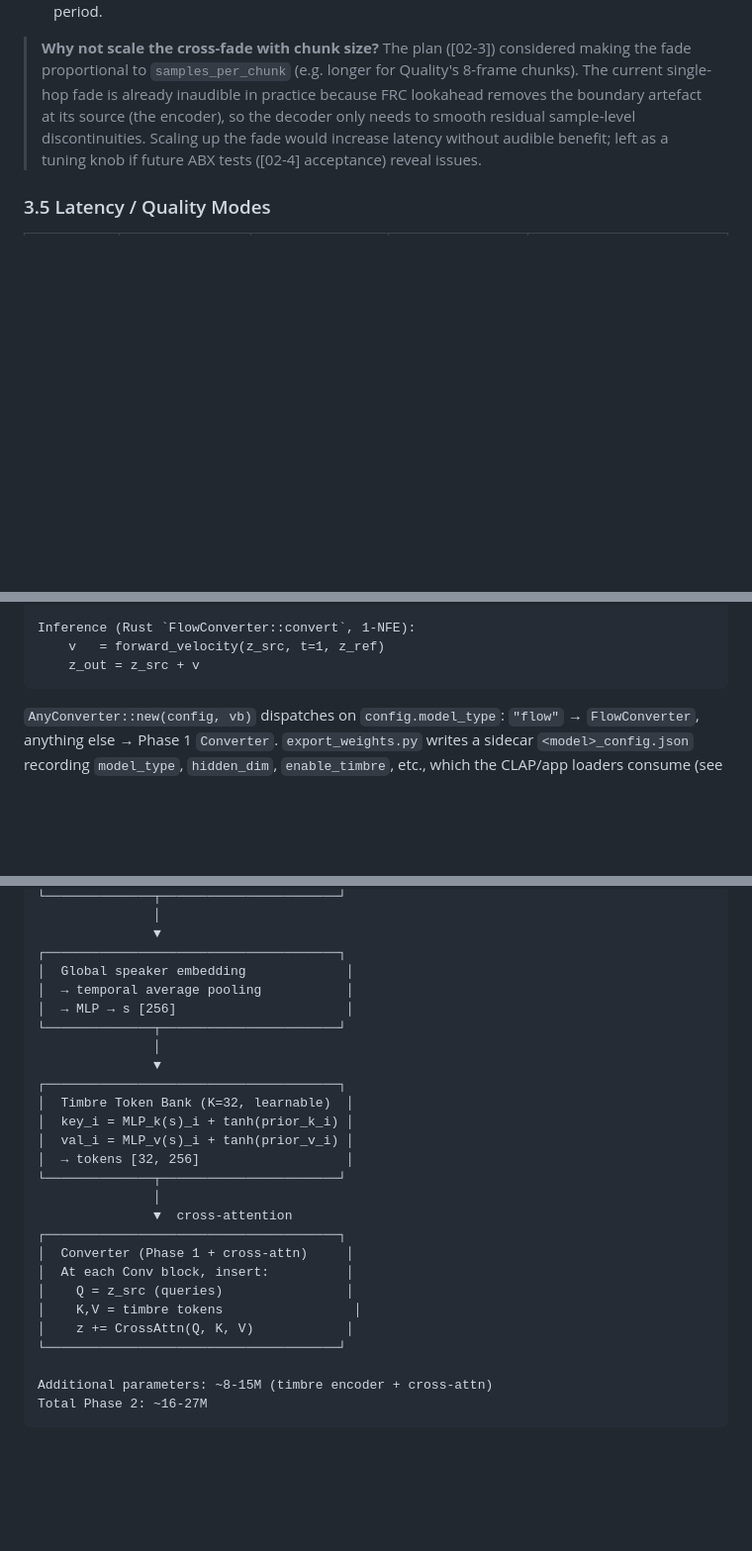
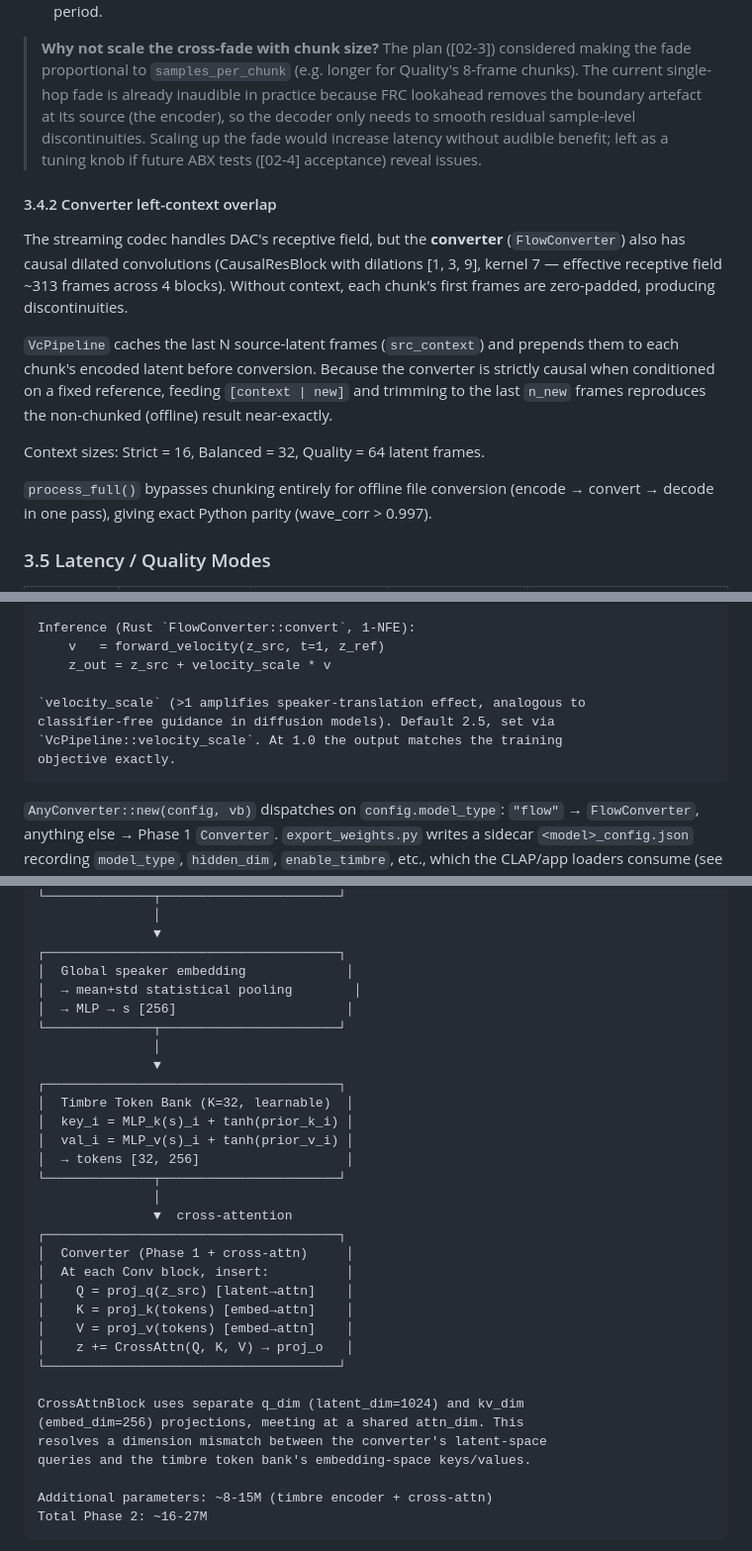
Before and after one commit to kjranyone/LightVC, a Markdown page: ARCHITECTURE.md, 3 parts joined by grey strips. Shown at 99% size. Drawn GitHub-style; blank space fills up the shorter version.

Commit message:
docs: update ARCHITECTURE to reflect implementation — mean+std pooling, velocity_scale, converter context, CrossAttnBlock dims
- §4.2: SpeakerEncoder 'temporal average pooling' → 'mean+std
  statistical pooling' (prevents encoder collapse)
- §4.1b: FlowConverter inference formula now shows velocity_scale
  (guidance scale, default 2.5)
- §3.4.2: new subsection documenting converter left-context overlap
  (src_context, 16/32/64 frames) and process_full offline mode
- §4.2: CrossAttnBlock updated to show q_dim/kv_dim split
  (latent_dim → embed_dim cross-attention)

````diff
--- a/ARCHITECTURE.md
+++ b/ARCHITECTURE.md
@@ -340,6 +340,26 @@ merged output :  [...=====faded=====|new===]
   the fade would increase latency without audible benefit; left as a
   tuning knob if future ABX tests ([02-4] acceptance) reveal issues.
 
+#### 3.4.2 Converter left-context overlap
+
+The streaming codec handles DAC's receptive field, but the **converter**
+(`FlowConverter`) also has causal dilated convolutions (CausalResBlock
+with dilations [1, 3, 9], kernel 7 — effective receptive field ~313
+frames across 4 blocks). Without context, each chunk's first frames are
+zero-padded, producing discontinuities.
+
+`VcPipeline` caches the last N source-latent frames (`src_context`) and
+prepends them to each chunk's encoded latent before conversion. Because
+the converter is strictly causal when conditioned on a fixed reference,
+feeding `[context | new]` and trimming to the last `n_new` frames
+reproduces the non-chunked (offline) result near-exactly.
+
+Context sizes: Strict = 16, Balanced = 32, Quality = 64 latent frames.
+
+`process_full()` bypasses chunking entirely for offline file conversion
+(encode → convert → decode in one pass), giving exact Python parity
+(wave_corr > 0.997).
+
 ### 3.5 Latency / Quality Modes
 
 | Mode | Lookahead | Chunk Size | Total algorithmic latency | Use Case |
@@ -439,7 +459,12 @@ Training (Python `converter.py::FlowConverter`):
 
 Inference (Rust `FlowConverter::convert`, 1-NFE):
     v   = forward_velocity(z_src, t=1, z_ref)
-    z_out = z_src + v
+    z_out = z_src + velocity_scale * v
+
+`velocity_scale` (>1 amplifies speaker-translation effect, analogous to
+classifier-free guidance in diffusion models). Default 2.5, set via
+`VcPipeline::velocity_scale`. At 1.0 the output matches the training
+objective exactly.
 ```
 
 `AnyConverter::new(config, vb)` dispatches on `config.model_type`:
@@ -477,7 +502,7 @@ Target reference audio (5-30s)
                ▼
 ┌──────────────────────────────────────┐
 │  Global speaker embedding             │
-│  → temporal average pooling           │
+│  → mean+std statistical pooling        │
 │  → MLP → s [256]                      │
 └──────────────┬───────────────────────┘
                │
@@ -493,10 +518,16 @@ Target reference audio (5-30s)
 ┌──────────────────────────────────────┐
 │  Converter (Phase 1 + cross-attn)     │
 │  At each Conv block, insert:          │
-│    Q = z_src (queries)                │
-│    K,V = timbre tokens                 │
-│    z += CrossAttn(Q, K, V)            │
+│    Q = proj_q(z_src) [latent→attn]    │
+│    K = proj_k(tokens) [embed→attn]    │
+│    V = proj_v(tokens) [embed→attn]    │
+│    z += CrossAttn(Q, K, V) → proj_o   │
 └──────────────────────────────────────┘
+
+CrossAttnBlock uses separate q_dim (latent_dim=1024) and kv_dim
+(embed_dim=256) projections, meeting at a shared attn_dim. This
+resolves a dimension mismatch between the converter's latent-space
+queries and the timbre token bank's embedding-space keys/values.
 
 Additional parameters: ~8-15M (timbre encoder + cross-attn)
 Total Phase 2: ~16-27M
````
